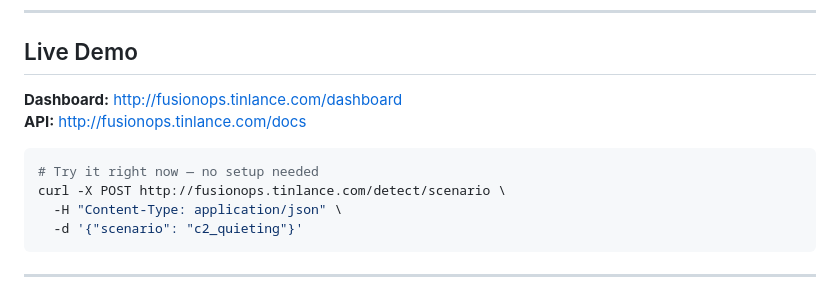
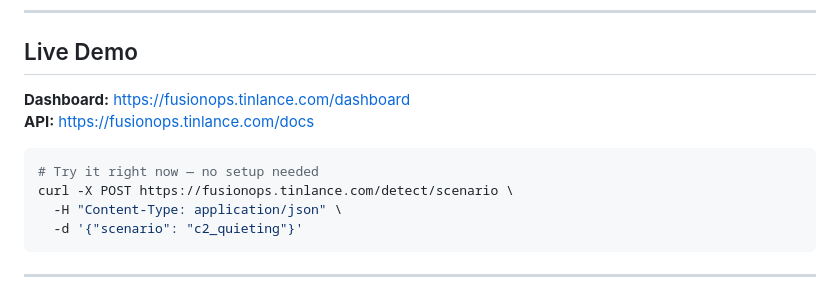
Before and after one commit to Tinlance/fusionOps, a Markdown page: README.md, the part around one of its changes. Rendered like a GitHub page.

Commit message:
Update all URLs to HTTPS subdomain

````diff
--- a/README.md
+++ b/README.md
@@ -36,12 +36,12 @@ FullAnalysisResult in <100ms
 
 ## Live Demo
 
-**Dashboard:** http://fusionops.tinlance.com/dashboard
-**API:** http://fusionops.tinlance.com/docs
+**Dashboard:** https://fusionops.tinlance.com/dashboard
+**API:** https://fusionops.tinlance.com/docs
 
 ```bash
 # Try it right now — no setup needed
-curl -X POST http://fusionops.tinlance.com/detect/scenario \
+curl -X POST https://fusionops.tinlance.com/detect/scenario \
   -H "Content-Type: application/json" \
   -d '{"scenario": "c2_quieting"}'
 ```
````
Also changed, not shown: other parts of README.md (+3 -3 lines).
